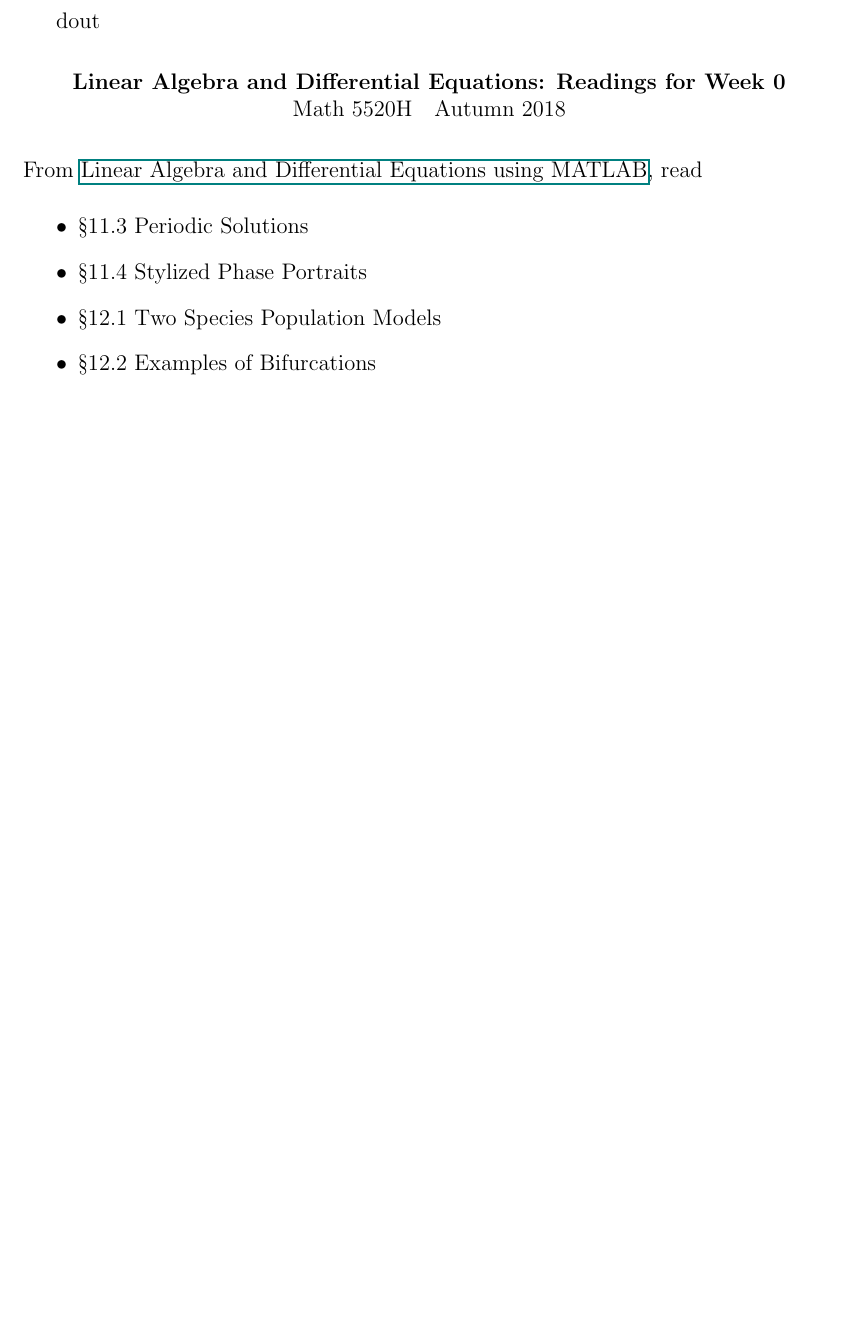
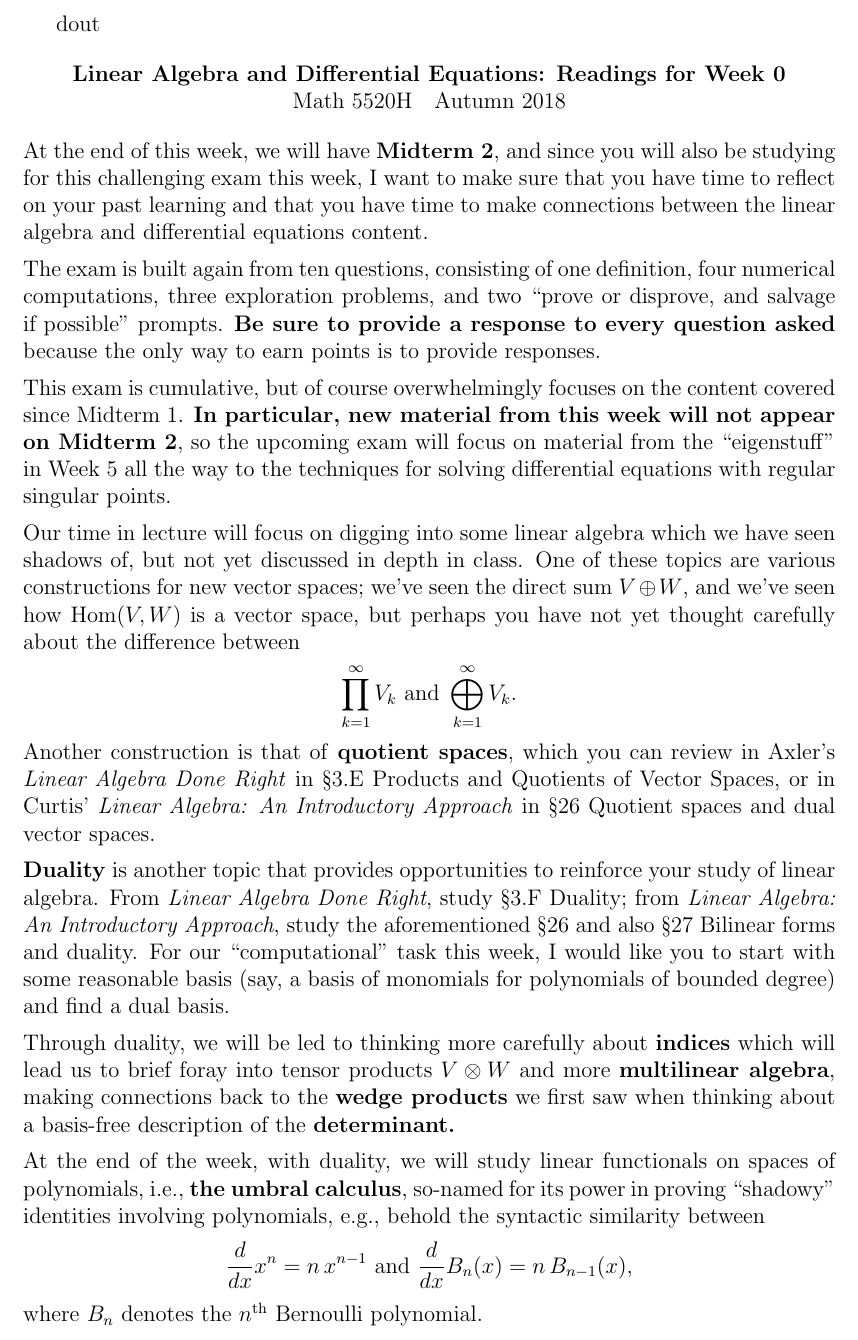
Before and after one commit to kisonecat/math5520h, a LaTeX problem sheet (readings/reading12.tex): part of the page, cut so that both start at the same text, the shorter picture padded with empty space. Compiled offline with pdfLaTeX.

Commit message:
readings for midterm

```diff
--- a/readings/reading12.tex
+++ b/readings/reading12.tex
@@ -8,6 +8,67 @@
 \begin{document}
 \maketitle
 
+At the end of this week, we will have \textbf{Midterm~2}, and since
+you will also be studying for this challenging exam this week, I want
+to make sure that you have time to reflect on your past learning and
+that you have time to make connections between the linear algebra and
+differential equations content.
+
+The exam is built again from ten questions, consisting of one
+definition, four numerical computations, three exploration problems,
+and two ``prove or disprove, and salvage if possible'' prompts.
+\textbf{Be sure to provide a response to every question asked} because
+the only way to earn points is to provide responses.
+
+This exam is cumulative, but of course overwhelmingly focuses on the
+content covered since Midterm~1.  \textbf{In particular, new material
+  from this week will not appear on Midterm~2}, so the upcoming exam
+will focus on material from the ``eigenstuff'' in Week~5 all the way
+to the techniques for solving differential equations with regular
+singular points.
+
+Our time in lecture will focus on digging into some linear algebra
+which we have seen shadows of, but not yet discussed in depth in
+class.  One of these topics are various constructions for new vector
+spaces; we've seen the direct sum $V \oplus W$, and we've seen how
+$\mathrm{Hom}(V,W)$ is a vector space, but perhaps you have not
+yet thought carefully about the difference between
+\[
+  \prod_{k=1}^\infty V_k \mbox{ and }   \bigoplus_{k=1}^\infty V_k.
+\]
+Another construction is that of \textbf{quotient spaces}, which you
+can review in Axler's \textit{Linear Algebra Done Right} in
+\textsection 3.E Products and Quotients of Vector Spaces, or in
+Curtis' \textit{Linear Algebra: An Introductory Approach} in
+\textsection 26 Quotient spaces and dual vector spaces.
+
+\textbf{Duality} is another topic that provides opportunities to
+reinforce your study of linear algebra.  From \textit{Linear Algebra
+  Done Right}, study \textsection 3.F Duality; from \textit{Linear
+  Algebra: An Introductory Approach}, study the aforementioned
+\textsection 26 and also \textsection 27 Bilinear forms and duality.
+For our ``computational'' task this week, I would like you to start
+with some reasonable basis (say, a basis of monomials for polynomials
+of bounded degree) and find a dual basis.
+
+Through duality, we will be led to thinking more carefully about
+\textbf{indices} which will lead us to brief foray into tensor
+products $V \otimes W$ and more \textbf{multilinear algebra}, making
+connections back to the \textbf{wedge products} we first saw when
+thinking about a basis-free description of the \textbf{determinant.}
+
+At the end of the week, with duality, we will study linear functionals
+on spaces of polynomials, i.e., \textbf{the umbral calculus}, so-named
+for its power in proving ``shadowy'' identities involving polynomials, e.g.,
+behold the syntactic similarity between
+\[
+ \frac {d}{dx} x^{n}=n\,x^{n-1} \mbox{ and } {\frac {d}{dx}}B_{n}(x)=n \, B_{n-1}(x),
+\]
+where $B_n$ denotes the $n^{\mbox{\scriptsize th}}$ Bernoulli polynomial.
+
+\end{document}
+
+
 From \href{/courses/43735/files/folder/textbooks}{Linear Algebra and Differential Equations using MATLAB}, read
 \begin{itemize}
 \item \textsection 11.3 Periodic Solutions
```
